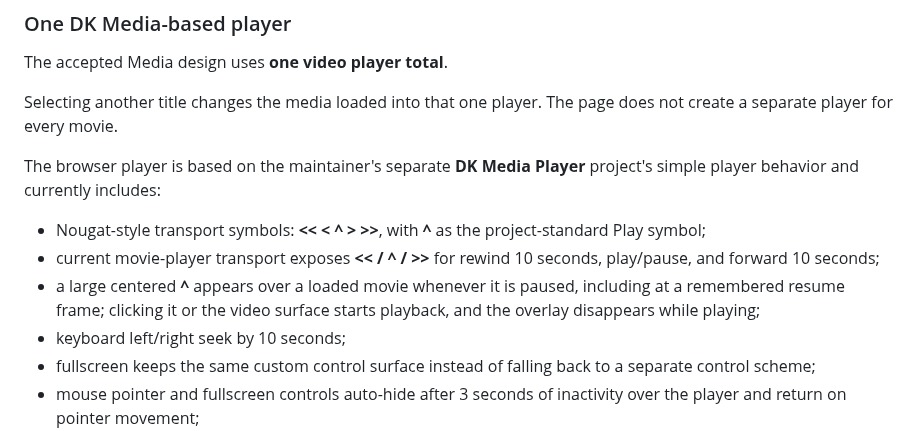
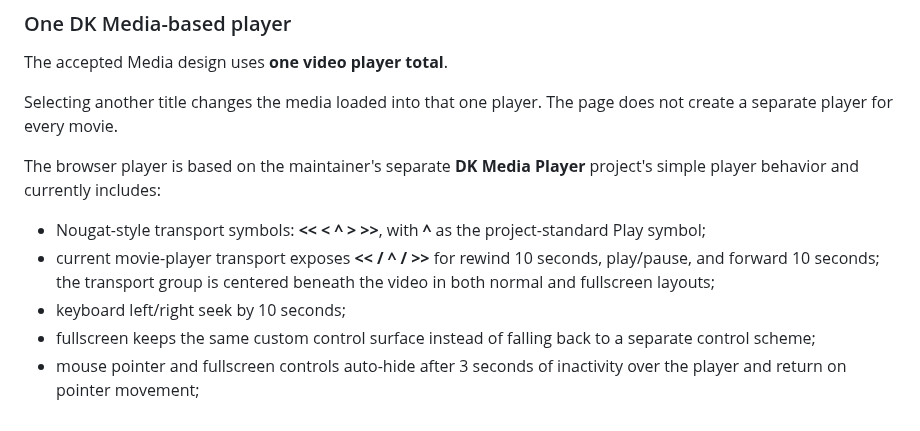
Before and after one commit to dereksparks1982/Hanafi-Islam-Learning-Deck, a Markdown page: README.md, the part around the change. Drawn GitHub-style.

Commit message:
Document centered transport layout

```diff
--- a/README.md
+++ b/README.md
@@ -257,8 +257,7 @@ Selecting another title changes the media loaded into that one player. The page
 The browser player is based on the maintainer's separate **DK Media Player** project's simple player behavior and currently includes:
 
 - Nougat-style transport symbols: **<<  <  ^  >  >>**, with **^** as the project-standard Play symbol;
-- current movie-player transport exposes **<< / ^ / >>** for rewind 10 seconds, play/pause, and forward 10 seconds;
-- a large centered **^** appears over a loaded movie whenever it is paused, including at a remembered resume frame; clicking it or the video surface starts playback, and the overlay disappears while playing;
+- current movie-player transport exposes **<< / ^ / >>** for rewind 10 seconds, play/pause, and forward 10 seconds; the transport group is centered beneath the video in both normal and fullscreen layouts;
 - keyboard left/right seek by 10 seconds;
 - fullscreen keeps the same custom control surface instead of falling back to a separate control scheme;
 - mouse pointer and fullscreen controls auto-hide after 3 seconds of inactivity over the player and return on pointer movement;
```
